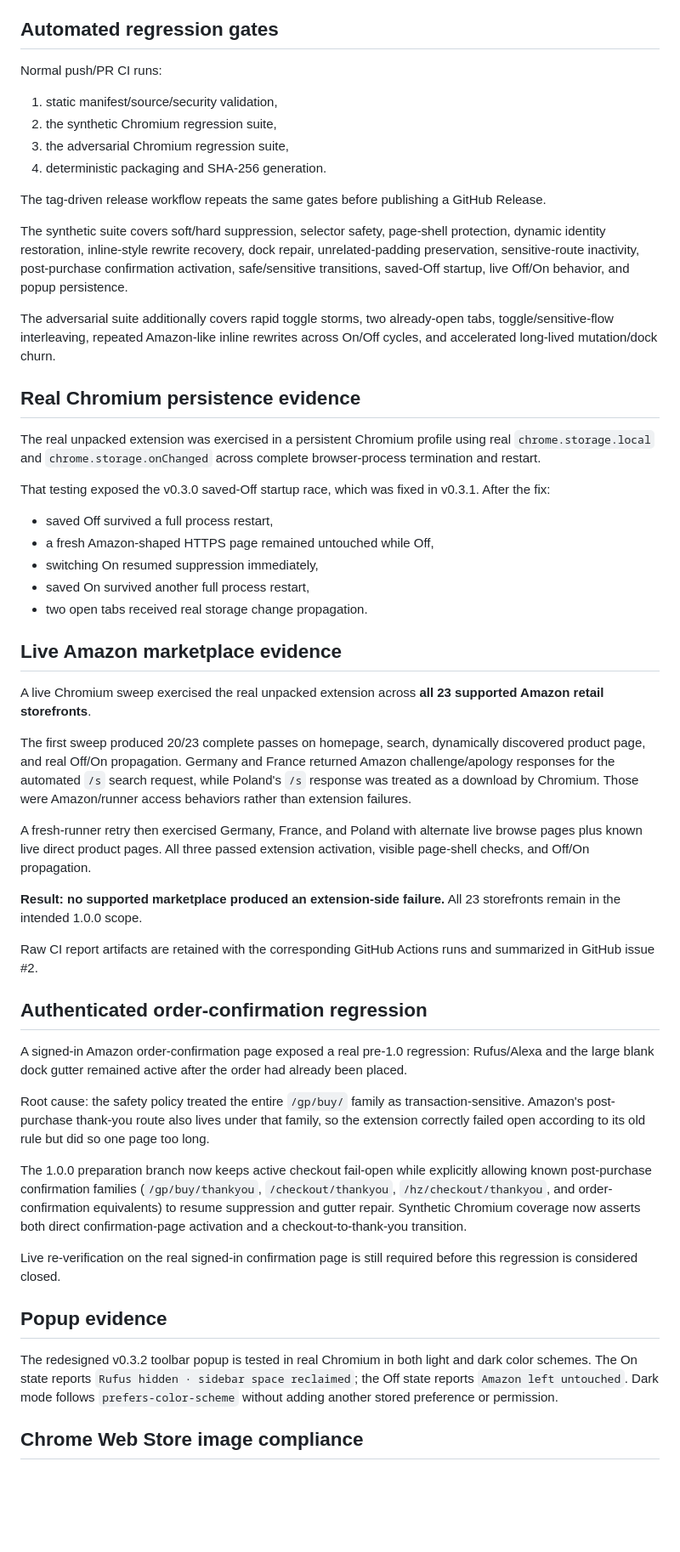
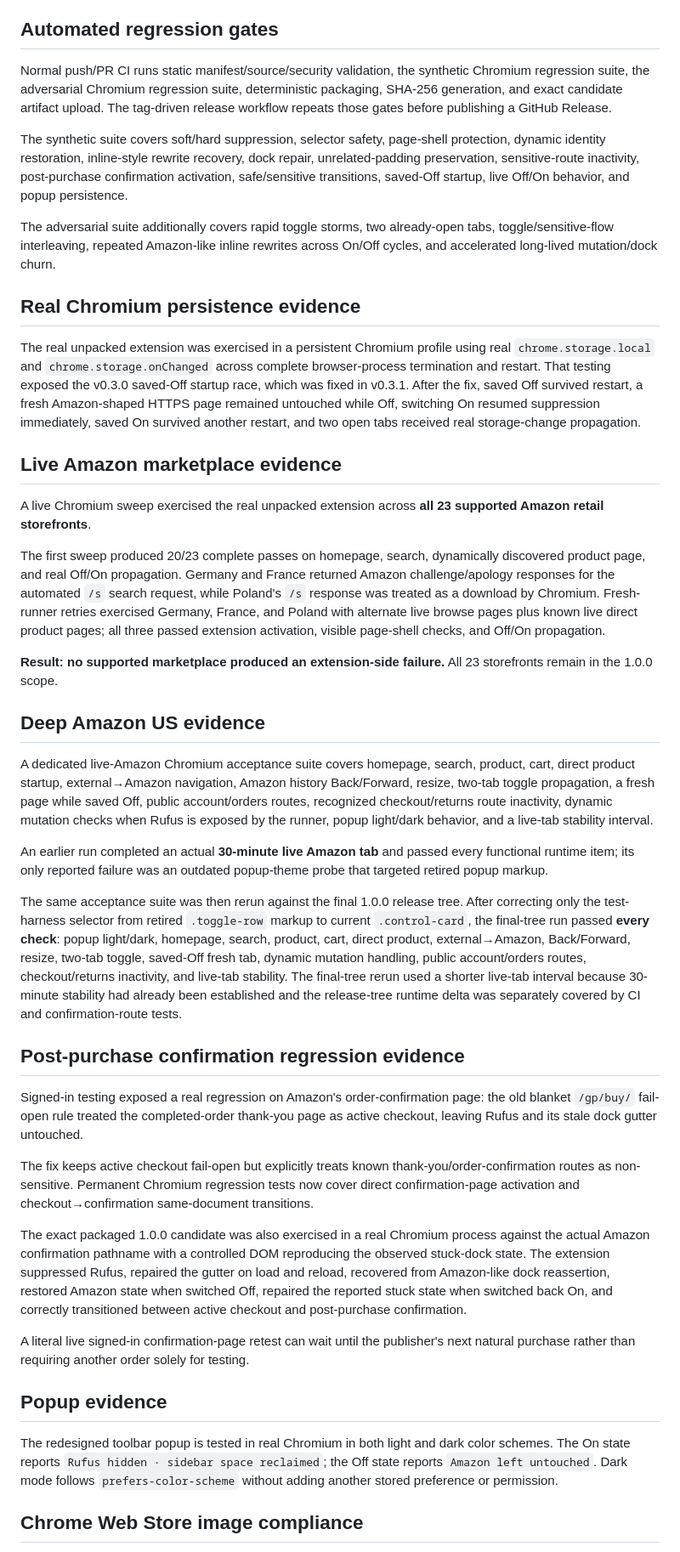
Before and after one commit to JohnnyZLi/amazon-alexa-shopping-suppressor, a Markdown page: docs/VALIDATION.md, the part around one of its changes. Shown at 85% size. Rendered like a GitHub page; blank space fills up the shorter version.

Commit message:
Record final Amazon US acceptance evidence

```diff
--- a/docs/VALIDATION.md
+++ b/docs/VALIDATION.md
@@ -14,14 +14,7 @@ This document records release evidence separately from the manual test procedure
 
 ## Automated regression gates
 
-Normal push/PR CI runs:
-
-1. static manifest/source/security validation,
-2. the synthetic Chromium regression suite,
-3. the adversarial Chromium regression suite,
-4. deterministic packaging and SHA-256 generation.
-
-The tag-driven release workflow repeats the same gates before publishing a GitHub Release.
+Normal push/PR CI runs static manifest/source/security validation, the synthetic Chromium regression suite, the adversarial Chromium regression suite, deterministic packaging, SHA-256 generation, and exact candidate artifact upload. The tag-driven release workflow repeats those gates before publishing a GitHub Release.
 
 The synthetic suite covers soft/hard suppression, selector safety, page-shell protection, dynamic identity restoration, inline-style rewrite recovery, dock repair, unrelated-padding preservation, sensitive-route inactivity, post-purchase confirmation activation, safe/sensitive transitions, saved-Off startup, live Off/On behavior, and popup persistence.
 
@@ -29,41 +22,37 @@ The adversarial suite additionally covers rapid toggle storms, two already-open
 
 ## Real Chromium persistence evidence
 
-The real unpacked extension was exercised in a persistent Chromium profile using real `chrome.storage.local` and `chrome.storage.onChanged` across complete browser-process termination and restart.
-
-That testing exposed the v0.3.0 saved-Off startup race, which was fixed in v0.3.1. After the fix:
-
-- saved Off survived a full process restart,
-- a fresh Amazon-shaped HTTPS page remained untouched while Off,
-- switching On resumed suppression immediately,
-- saved On survived another full process restart,
-- two open tabs received real storage change propagation.
+The real unpacked extension was exercised in a persistent Chromium profile using real `chrome.storage.local` and `chrome.storage.onChanged` across complete browser-process termination and restart. That testing exposed the v0.3.0 saved-Off startup race, which was fixed in v0.3.1. After the fix, saved Off survived restart, a fresh Amazon-shaped HTTPS page remained untouched while Off, switching On resumed suppression immediately, saved On survived another restart, and two open tabs received real storage-change propagation.
 
 ## Live Amazon marketplace evidence
 
 A live Chromium sweep exercised the real unpacked extension across **all 23 supported Amazon retail storefronts**.
 
-The first sweep produced 20/23 complete passes on homepage, search, dynamically discovered product page, and real Off/On propagation. Germany and France returned Amazon challenge/apology responses for the automated `/s` search request, while Poland's `/s` response was treated as a download by Chromium. Those were Amazon/runner access behaviors rather than extension failures.
+The first sweep produced 20/23 complete passes on homepage, search, dynamically discovered product page, and real Off/On propagation. Germany and France returned Amazon challenge/apology responses for the automated `/s` search request, while Poland's `/s` response was treated as a download by Chromium. Fresh-runner retries exercised Germany, France, and Poland with alternate live browse pages plus known live direct product pages; all three passed extension activation, visible page-shell checks, and Off/On propagation.
 
-A fresh-runner retry then exercised Germany, France, and Poland with alternate live browse pages plus known live direct product pages. All three passed extension activation, visible page-shell checks, and Off/On propagation.
+**Result: no supported marketplace produced an extension-side failure.** All 23 storefronts remain in the 1.0.0 scope.
 
-**Result: no supported marketplace produced an extension-side failure.** All 23 storefronts remain in the intended 1.0.0 scope.
+## Deep Amazon US evidence
 
-Raw CI report artifacts are retained with the corresponding GitHub Actions runs and summarized in GitHub issue #2.
+A dedicated live-Amazon Chromium acceptance suite covers homepage, search, product, cart, direct product startup, external→Amazon navigation, Amazon history Back/Forward, resize, two-tab toggle propagation, a fresh page while saved Off, public account/orders routes, recognized checkout/returns route inactivity, dynamic mutation checks when Rufus is exposed by the runner, popup light/dark behavior, and a live-tab stability interval.
 
-## Authenticated order-confirmation regression
+An earlier run completed an actual **30-minute live Amazon tab** and passed every functional runtime item; its only reported failure was an outdated popup-theme probe that targeted retired popup markup.
 
-A signed-in Amazon order-confirmation page exposed a real pre-1.0 regression: Rufus/Alexa and the large blank dock gutter remained active after the order had already been placed.
+The same acceptance suite was then rerun against the final 1.0.0 release tree. After correcting only the test-harness selector from retired `.toggle-row` markup to current `.control-card`, the final-tree run passed **every check**: popup light/dark, homepage, search, product, cart, direct product, external→Amazon, Back/Forward, resize, two-tab toggle, saved-Off fresh tab, dynamic mutation handling, public account/orders routes, checkout/returns inactivity, and live-tab stability. The final-tree rerun used a shorter live-tab interval because 30-minute stability had already been established and the release-tree runtime delta was separately covered by CI and confirmation-route tests.
 
-Root cause: the safety policy treated the entire `/gp/buy/` family as transaction-sensitive. Amazon's post-purchase thank-you route also lives under that family, so the extension correctly failed open according to its old rule but did so one page too long.
+## Post-purchase confirmation regression evidence
 
-The 1.0.0 preparation branch now keeps active checkout fail-open while explicitly allowing known post-purchase confirmation families (`/gp/buy/thankyou`, `/checkout/thankyou`, `/hz/checkout/thankyou`, and order-confirmation equivalents) to resume suppression and gutter repair. Synthetic Chromium coverage now asserts both direct confirmation-page activation and a checkout-to-thank-you transition.
+Signed-in testing exposed a real regression on Amazon's order-confirmation page: the old blanket `/gp/buy/` fail-open rule treated the completed-order thank-you page as active checkout, leaving Rufus and its stale dock gutter untouched.
 
-Live re-verification on the real signed-in confirmation page is still required before this regression is considered closed.
+The fix keeps active checkout fail-open but explicitly treats known thank-you/order-confirmation routes as non-sensitive. Permanent Chromium regression tests now cover direct confirmation-page activation and checkout→confirmation same-document transitions.
+
+The exact packaged 1.0.0 candidate was also exercised in a real Chromium process against the actual Amazon confirmation pathname with a controlled DOM reproducing the observed stuck-dock state. The extension suppressed Rufus, repaired the gutter on load and reload, recovered from Amazon-like dock reassertion, restored Amazon state when switched Off, repaired the reported stuck state when switched back On, and correctly transitioned between active checkout and post-purchase confirmation.
+
+A literal live signed-in confirmation-page retest can wait until the publisher's next natural purchase rather than requiring another order solely for testing.
 
 ## Popup evidence
 
-The redesigned v0.3.2 toolbar popup is tested in real Chromium in both light and dark color schemes. The On state reports `Rufus hidden · sidebar space reclaimed`; the Off state reports `Amazon left untouched`. Dark mode follows `prefers-color-scheme` without adding another stored preference or permission.
+The redesigned toolbar popup is tested in real Chromium in both light and dark color schemes. The On state reports `Rufus hidden · sidebar space reclaimed`; the Off state reports `Amazon left untouched`. Dark mode follows `prefers-color-scheme` without adding another stored preference or permission.
 
 ## Chrome Web Store image compliance
 
```
Also changed, not shown: other parts of docs/VALIDATION.md (+2 -4 lines).
